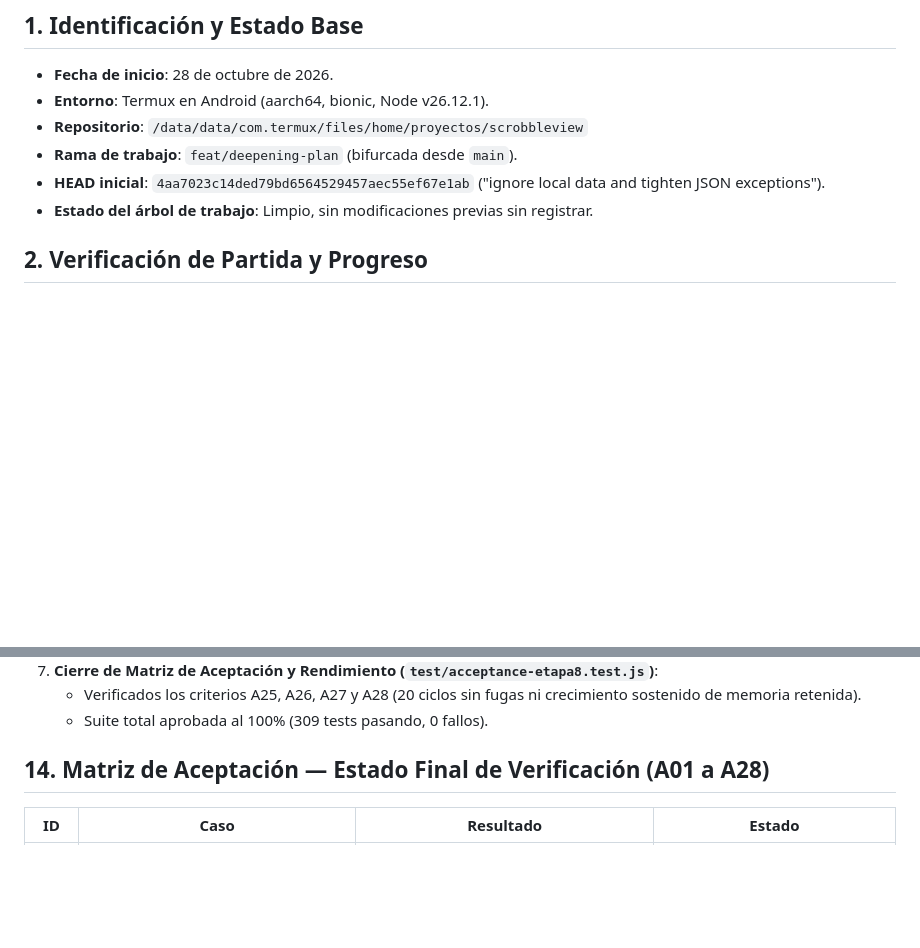
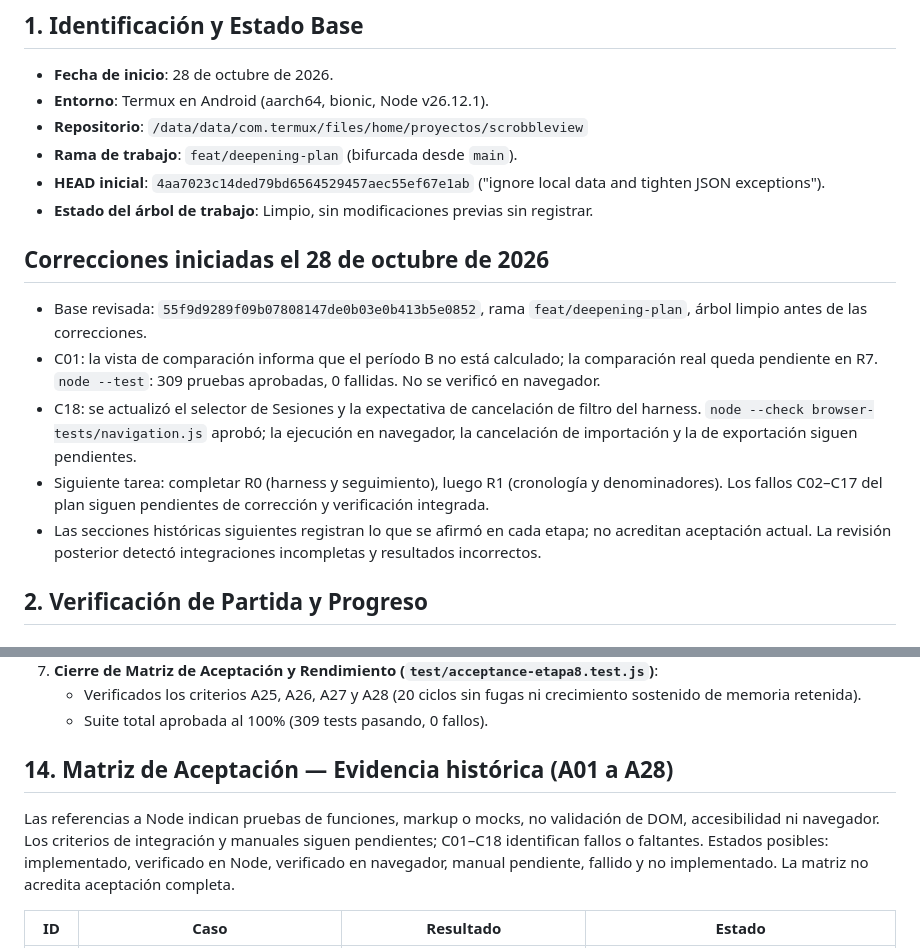
Before and after one commit to Eybad/scrobbleview, a Markdown page: docs/implementation-progress.md, 2 parts joined by grey strips. Drawn GitHub-style; blank space fills up the shorter version.

```diff
--- a/docs/implementation-progress.md
+++ b/docs/implementation-progress.md
@@ -8,6 +8,14 @@
 - **Rama de trabajo**: `feat/deepening-plan` (bifurcada desde `main`).
 - **HEAD inicial**: `4aa7023c14ded79bd6564529457aec55ef67e1ab` ("ignore local data and tighten JSON exceptions").
 - **Estado del árbol de trabajo**: Limpio, sin modificaciones previas sin registrar.
+
+## Correcciones iniciadas el 28 de octubre de 2026
+
+- Base revisada: `55f9d9289f09b07808147de0b03e0b413b5e0852`, rama `feat/deepening-plan`, árbol limpio antes de las correcciones.
+- C01: la vista de comparación informa que el período B no está calculado; la comparación real queda pendiente en R7. `node --test`: 309 pruebas aprobadas, 0 fallidas. No se verificó en navegador.
+- C18: se actualizó el selector de Sesiones y la expectativa de cancelación de filtro del harness. `node --check browser-tests/navigation.js` aprobó; la ejecución en navegador, la cancelación de importación y la de exportación siguen pendientes.
+- Siguiente tarea: completar R0 (harness y seguimiento), luego R1 (cronología y denominadores). Los fallos C02–C17 del plan siguen pendientes de corrección y verificación integrada.
+- Las secciones históricas siguientes registran lo que se afirmó en cada etapa; no acreditan aceptación actual. La revisión posterior detectó integraciones incompletas y resultados incorrectos.
 
 ## 2. Verificación de Partida y Progreso
 
@@ -222,7 +230,9 @@ Ninguno de los siguientes componentes, métricas o capacidades puede ser removid
    - Verificados los criterios A25, A26, A27 y A28 (20 ciclos sin fugas ni crecimiento sostenido de memoria retenida).
    - Suite total aprobada al 100% (309 tests pasando, 0 fallos).
 
-## 14. Matriz de Aceptación — Estado Final de Verificación (A01 a A28)
+## 14. Matriz de Aceptación — Evidencia histórica (A01 a A28)
+
+Las referencias a Node indican pruebas de funciones, markup o mocks, no validación de DOM, accesibilidad ni navegador. Los criterios de integración y manuales siguen pendientes; C01–C18 identifican fallos o faltantes. Estados posibles: implementado, verificado en Node, verificado en navegador, manual pendiente, fallido y no implementado. La matriz no acredita aceptación completa.
 
 | ID | Caso | Resultado | Estado |
 |---|---|---|---|
```
Also changed, not shown: other parts of docs/implementation-progress.md (+28 -28 lines).
